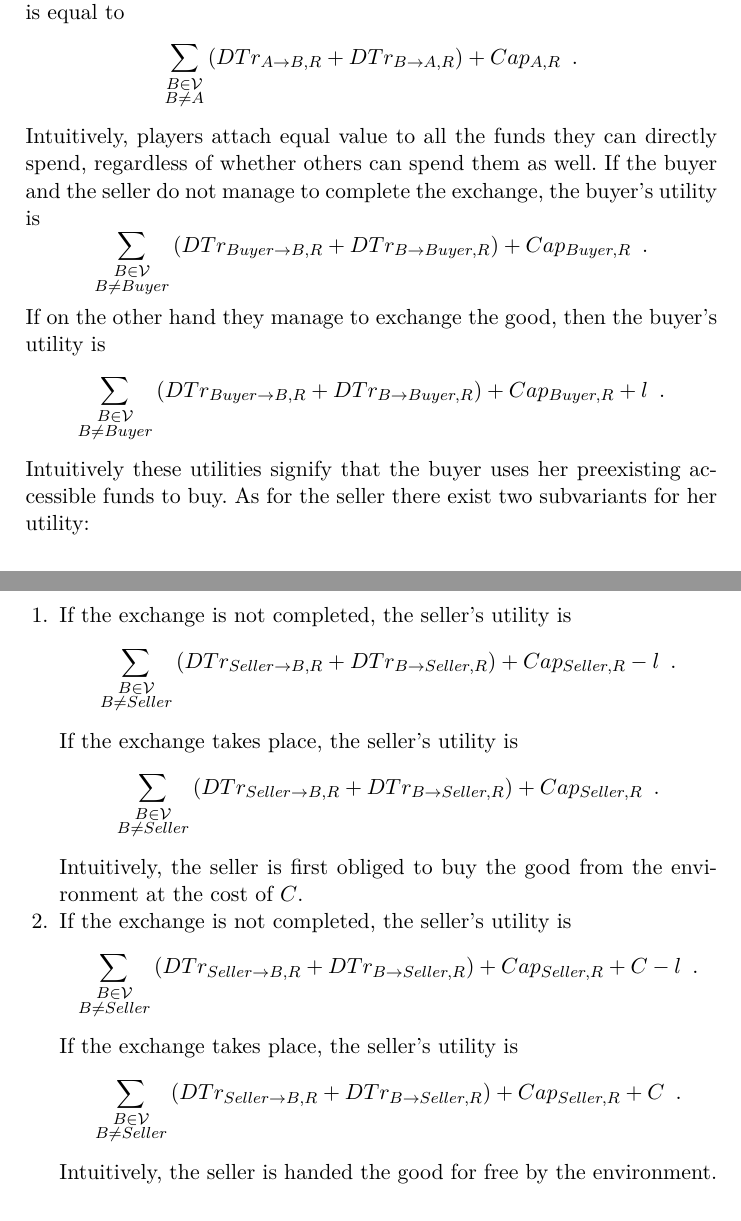
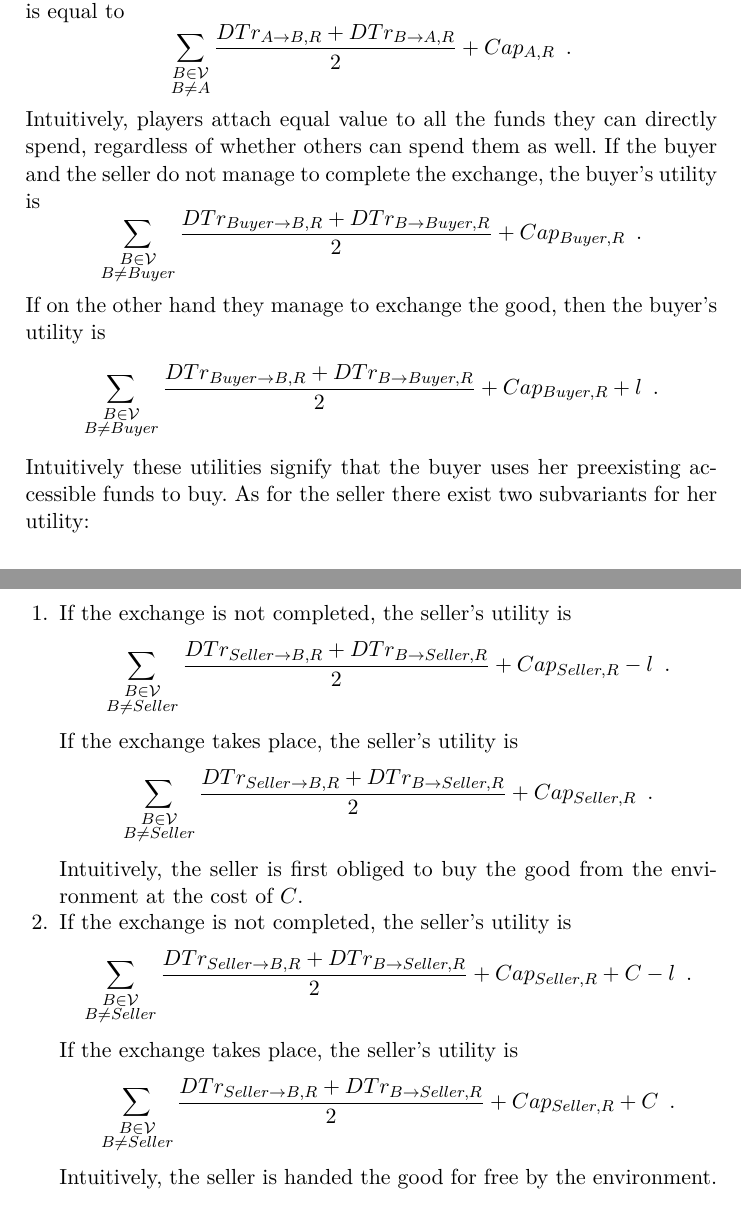
Before and after one commit to decrypto-org/TrustIsRisk, a LaTeX thesis (may31deliverable/may31deliverable.tex, which reads may31deliverable/gametheory/random.tex): two parts of pages 5 and 6 of 12, joined at a grey line, cut so that both start at the same text. Compiled offline with pdfLaTeX.

Commit message:
Improve sharer utilities

```diff
--- a/may31deliverable/gametheory/random.tex
+++ b/may31deliverable/gametheory/random.tex
@@ -29,44 +29,44 @@
 
     If player $A$ is not chosen to be either buyer or seller, then her utility is equal to
     \begin{equation*}
-      \sum\limits_{\substack{B \in \mathcal{V} \\ B \neq A}}\left(DTr_{A \rightarrow B, R} + DTr_{B \rightarrow A, R}\right) +
+      \sum\limits_{\substack{B \in \mathcal{V} \\ B \neq A}}\frac{DTr_{A \rightarrow B, R} + DTr_{B \rightarrow A, R}}{2} +
       Cap_{A, R} \enspace.
     \end{equation*}
     Intuitively, players attach equal value to all the funds they can directly spend, regardless of whether others can spend
     them as well. If the buyer and the seller do not manage to complete the exchange, the buyer's utility is
     \begin{equation*}
-      \sum\limits_{\substack{B \in \mathcal{V} \\ B \neq Buyer}}\left(DTr_{Buyer \rightarrow B, R} + DTr_{B \rightarrow Buyer,
-      R}\right) + Cap_{Buyer, R} \enspace.
+      \sum\limits_{\substack{B \in \mathcal{V} \\ B \neq Buyer}}\frac{DTr_{Buyer \rightarrow B, R} + DTr_{B \rightarrow Buyer,
+      R}}{2} + Cap_{Buyer, R} \enspace.
     \end{equation*}
     If on the other hand they manage to exchange the good, then the buyer's utility is
     \begin{equation*}
-      \sum\limits_{\substack{B \in \mathcal{V} \\ B \neq Buyer}}\left(DTr_{Buyer \rightarrow B, R} + DTr_{B \rightarrow Buyer,
-      R}\right) + Cap_{Buyer, R} + l \enspace.
+      \sum\limits_{\substack{B \in \mathcal{V} \\ B \neq Buyer}}\frac{DTr_{Buyer \rightarrow B, R} + DTr_{B \rightarrow Buyer,
+      R}}{2} + Cap_{Buyer, R} + l \enspace.
     \end{equation*}
     Intuitively these utilities signify that the buyer uses her preexisting accessible funds to buy. As for the seller there
     exist two subvariants for her utility:
     \begin{enumerate}
       \item If the exchange is not completed, the seller's utility is
       \begin{equation*}
-        \sum\limits_{\substack{B \in \mathcal{V} \\ B \neq Seller}}\left(DTr_{Seller \rightarrow B, R} + DTr_{B \rightarrow
-	Seller, R}\right) + Cap_{Seller, R} - l \enspace.
+        \sum\limits_{\substack{B \in \mathcal{V} \\ B \neq Seller}}\frac{DTr_{Seller \rightarrow B, R} + DTr_{B \rightarrow
+	Seller, R}}{2} + Cap_{Seller, R} - l \enspace.
       \end{equation*}
       If the exchange takes place, the seller's utility is
       \begin{equation*}
-        \sum\limits_{\substack{B \in \mathcal{V} \\ B \neq Seller}}\left(DTr_{Seller \rightarrow B, R} + DTr_{B \rightarrow
-	Seller, R}\right) + Cap_{Seller, R} \enspace.
+        \sum\limits_{\substack{B \in \mathcal{V} \\ B \neq Seller}}\frac{DTr_{Seller \rightarrow B, R} + DTr_{B \rightarrow
+	Seller, R}}{2} + Cap_{Seller, R} \enspace.
       \end{equation*}
       Intuitively, the seller is first obliged to buy the good from the environment at the cost of $C$.
 
       \item If the exchange is not completed, the seller's utility is
       \begin{equation*}
-        \sum\limits_{\substack{B \in \mathcal{V} \\ B \neq Seller}}\left(DTr_{Seller \rightarrow B, R} + DTr_{B \rightarrow
-	Seller, R}\right) + Cap_{Seller, R} + C - l \enspace.
+        \sum\limits_{\substack{B \in \mathcal{V} \\ B \neq Seller}}\frac{DTr_{Seller \rightarrow B, R} + DTr_{B \rightarrow
+	Seller, R}}{2} + Cap_{Seller, R} + C - l \enspace.
       \end{equation*}
       If the exchange takes place, the seller's utility is
       \begin{equation*}
-        \sum\limits_{\substack{B \in \mathcal{V} \\ B \neq Seller}}\left(DTr_{Seller \rightarrow B, R} + DTr_{B \rightarrow
-	Seller, R}\right) + Cap_{Seller, R} + C \enspace.
+        \sum\limits_{\substack{B \in \mathcal{V} \\ B \neq Seller}}\frac{DTr_{Seller \rightarrow B, R} + DTr_{B \rightarrow
+	Seller, R}}{2} + Cap_{Seller, R} + C \enspace.
       \end{equation*}
       Intuitively, the seller is handed the good for free by the environment.
     \end{enumerate}
```
